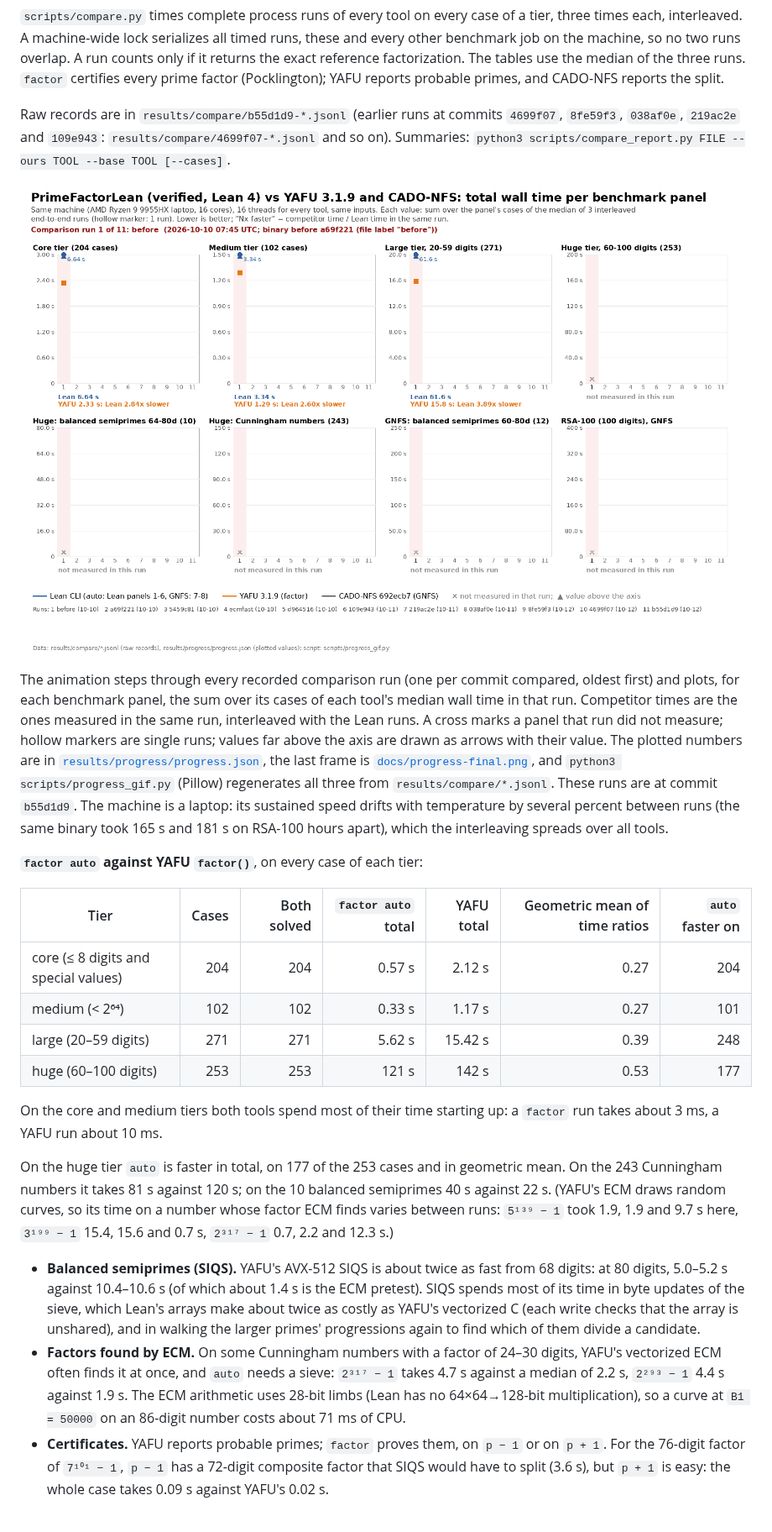
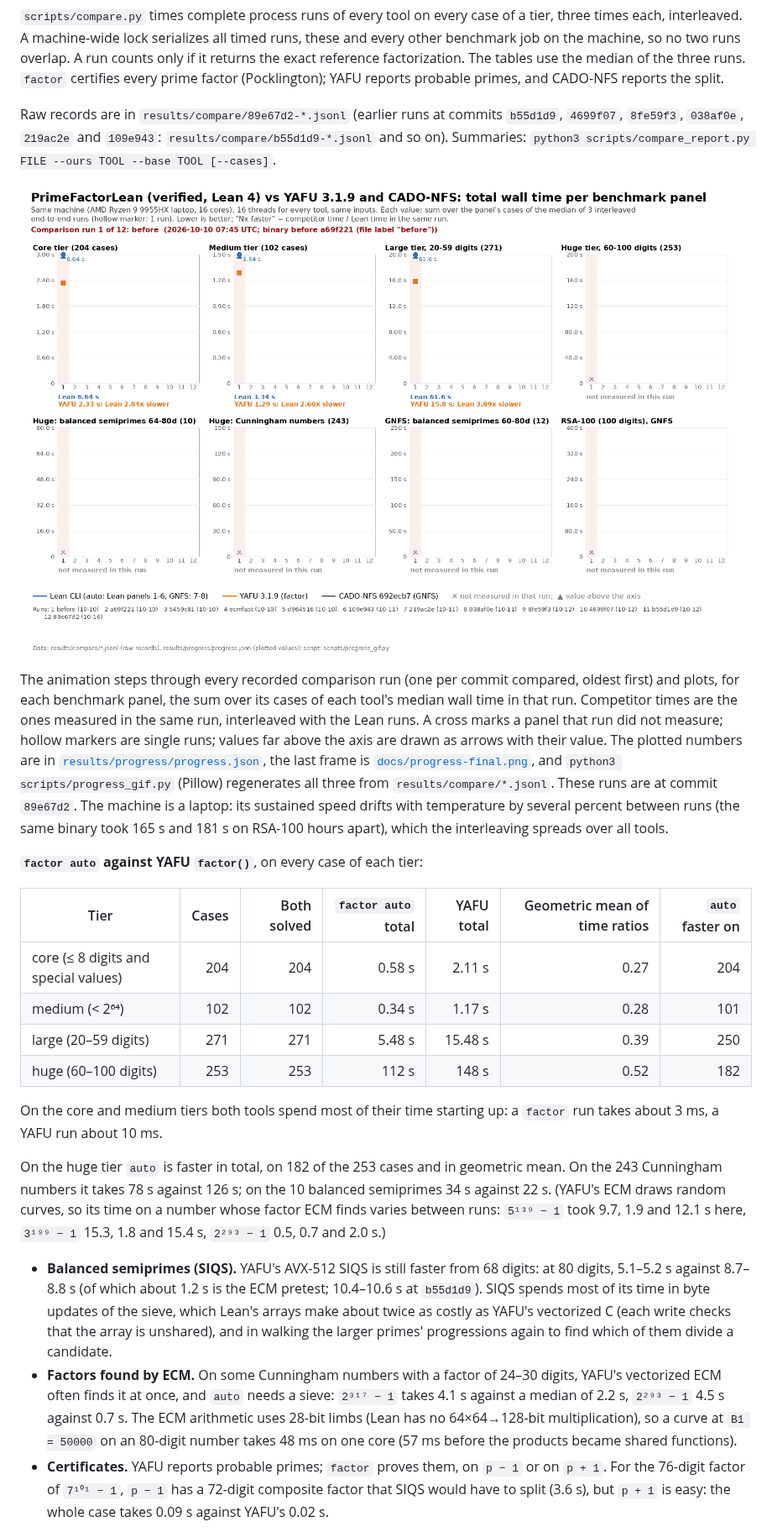
Before and after one commit to Vilin97/PrimeFactorLean, a Markdown page: README.md, the part around one of its changes. Shown at 84% size. Drawn GitHub-style; pictures changed too: docs/progress.gif.

```diff
--- a/README.md
+++ b/README.md
@@ -129,9 +129,9 @@ overlap. A run counts only if it returns the exact reference factorization. The
 tables use the median of the three runs. `factor` certifies every prime factor
 (Pocklington); YAFU reports probable primes, and CADO-NFS reports the split.
 
-Raw records are in `results/compare/b55d1d9-*.jsonl` (earlier runs at commits
-`4699f07`, `8fe59f3`, `038af0e`, `219ac2e` and `109e943`:
-`results/compare/4699f07-*.jsonl` and so on). Summaries:
+Raw records are in `results/compare/89e67d2-*.jsonl` (earlier runs at commits
+`b55d1d9`, `4699f07`, `8fe59f3`, `038af0e`, `219ac2e` and `109e943`:
+`results/compare/b55d1d9-*.jsonl` and so on). Summaries:
 `python3 scripts/compare_report.py FILE --ours TOOL --base TOOL [--cases]`.
 
 ![Total wall time per benchmark panel over the recorded comparison runs: the Lean CLI against YAFU and CADO-NFS](docs/progress.gif)
@@ -146,7 +146,7 @@ above the axis are drawn as arrows with their value. The plotted numbers are in
 frame is [`docs/progress-final.png`](docs/progress-final.png), and
 `python3 scripts/progress_gif.py` (Pillow) regenerates all three from
 `results/compare/*.jsonl`.
-These runs are at commit `b55d1d9`. The machine is a laptop: its sustained
+These runs are at commit `89e67d2`. The machine is a laptop: its sustained
 speed drifts with temperature by several percent between runs (the same binary
 took 165 s and 181 s on RSA-100 hours apart), which the interleaving spreads
 over all tools.
@@ -155,34 +155,34 @@ over all tools.
 
 | Tier | Cases | Both solved | `factor auto` total | YAFU total | Geometric mean of time ratios | `auto` faster on |
 |---|---:|---:|---:|---:|---:|---:|
-| core (≤ 8 digits and special values) | 204 | 204 | 0.57 s | 2.12 s | 0.27 | 204 |
-| medium (< 2⁶⁴) | 102 | 102 | 0.33 s | 1.17 s | 0.27 | 101 |
-| large (20–59 digits) | 271 | 271 | 5.62 s | 15.42 s | 0.39 | 248 |
-| huge (60–100 digits) | 253 | 253 | 121 s | 142 s | 0.53 | 177 |
+| core (≤ 8 digits and special values) | 204 | 204 | 0.58 s | 2.11 s | 0.27 | 204 |
+| medium (< 2⁶⁴) | 102 | 102 | 0.34 s | 1.17 s | 0.28 | 101 |
+| large (20–59 digits) | 271 | 271 | 5.48 s | 15.48 s | 0.39 | 250 |
+| huge (60–100 digits) | 253 | 253 | 112 s | 148 s | 0.52 | 182 |
 
 On the core and medium tiers both tools spend most of their time starting up:
 a `factor` run takes about 3 ms, a YAFU run about 10 ms.
 
-On the huge tier `auto` is faster in total, on 177 of the 253 cases and in
-geometric mean. On the 243 Cunningham numbers it takes 81 s against 120 s; on
-the 10 balanced semiprimes 40 s against 22 s. (YAFU's ECM draws random curves,
+On the huge tier `auto` is faster in total, on 182 of the 253 cases and in
+geometric mean. On the 243 Cunningham numbers it takes 78 s against 126 s; on
+the 10 balanced semiprimes 34 s against 22 s. (YAFU's ECM draws random curves,
 so its time on a number whose factor ECM finds varies between runs: `5¹³⁹ − 1`
-took 1.9, 1.9 and 9.7 s here, `3¹⁹⁹ − 1` 15.4, 15.6 and 0.7 s, `2³¹⁷ − 1` 0.7,
-2.2 and 12.3 s.)
+took 9.7, 1.9 and 12.1 s here, `3¹⁹⁹ − 1` 15.3, 1.8 and 15.4 s, `2²⁹³ − 1` 0.5,
+0.7 and 2.0 s.)
 
-- **Balanced semiprimes (SIQS).** YAFU's AVX-512 SIQS is about twice as fast
-  from 68 digits: at 80 digits, 5.0–5.2 s against 10.4–10.6 s (of which about
-  1.4 s is the ECM pretest). SIQS spends most of its time in byte updates of
+- **Balanced semiprimes (SIQS).** YAFU's AVX-512 SIQS is still faster from 68
+  digits: at 80 digits, 5.1–5.2 s against 8.7–8.8 s (of which about 1.2 s is
+  the ECM pretest; 10.4–10.6 s at `b55d1d9`). SIQS spends most of its time in byte updates of
   the sieve, which Lean's arrays make about twice as costly as YAFU's
   vectorized C (each write checks that the array is unshared), and in walking
   the larger primes' progressions again to find which of them divide a
   candidate.
 - **Factors found by ECM.** On some Cunningham numbers with a factor of 24–30
   digits, YAFU's vectorized ECM often finds it at once, and `auto` needs a
-  sieve: `2³¹⁷ − 1` takes 4.7 s against a median of 2.2 s, `2²⁹³ − 1` 4.4 s
-  against 1.9 s. The ECM arithmetic uses 28-bit limbs (Lean has no 64×64→128-bit
-  multiplication), so a curve at `B1 = 50000` on an 86-digit number costs about
-  71 ms of CPU.
+  sieve: `2³¹⁷ − 1` takes 4.1 s against a median of 2.2 s, `2²⁹³ − 1` 4.5 s
+  against 0.7 s. The ECM arithmetic uses 28-bit limbs (Lean has no 64×64→128-bit
+  multiplication), so a curve at `B1 = 50000` on an 80-digit number takes
+  48 ms on one core (57 ms before the products became shared functions).
 - **Certificates.** YAFU reports probable primes; `factor` proves them, on
   `p − 1` or on `p + 1`. For the 76-digit factor of `7¹⁰¹ − 1`, `p − 1` has a
   72-digit composite factor that SIQS would have to split (3.6 s), but `p + 1`
```
Also changed, not shown: other parts of README.md (+23 -18 lines), docs/progress-final.png, 5 other files.
